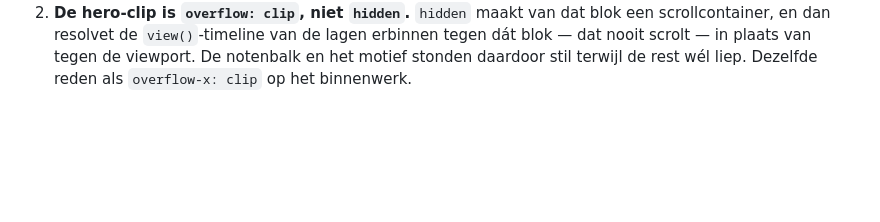
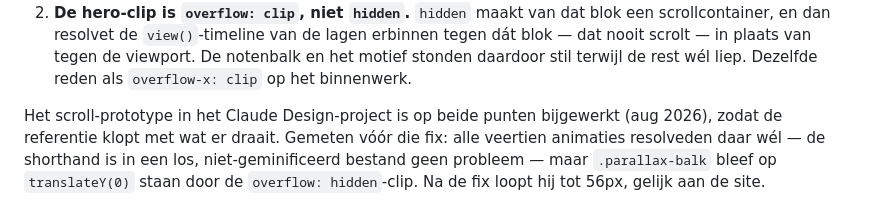
Before and after one commit to yymar/floramusica.nl, a Markdown page: MOTION.md, the part around the change. GitHub-like rendering; blank space fills up the shorter version.

Commit message:
Noteer dat het prototype is bijgewerkt
Het scroll-prototype in het Claude Design-project droeg nog de
overflow:hidden-clip waardoor de balk-parallax daar stilstond. Bijgewerkt,
plus de longhand-vorm zodat de referentie niet opnieuw een shorthand de
productiecode in helpt. Gemeten: de shorthand was daar op zichzelf niet
stuk — dat wordt het pas door de minifier.

Co-Authored-By: Claude Opus 5 (1M context) <noreply@anthropic.com>
Claude-Session: https://claude.ai/code/session_013E2QjUGbpptQjrKJiZFbYH

```diff
--- a/MOTION.md
+++ b/MOTION.md
@@ -103,3 +103,10 @@ waar de code van het prototype afwijkt:
    erbinnen tegen dát blok — dat nooit scrolt — in plaats van tegen de viewport.
    De notenbalk en het motief stonden daardoor stil terwijl de rest wél liep.
    Dezelfde reden als `overflow-x: clip` op het binnenwerk.
+
+Het scroll-prototype in het Claude Design-project is op beide punten
+bijgewerkt (aug 2026), zodat de referentie klopt met wat er draait. Gemeten
+vóór die fix: alle veertien animaties resolveden daar wél — de shorthand is
+in een los, niet-geminificeerd bestand geen probleem — maar `.parallax-balk`
+bleef op `translateY(0)` staan door de `overflow: hidden`-clip. Na de fix
+loopt hij tot 56px, gelijk aan de site.
```
